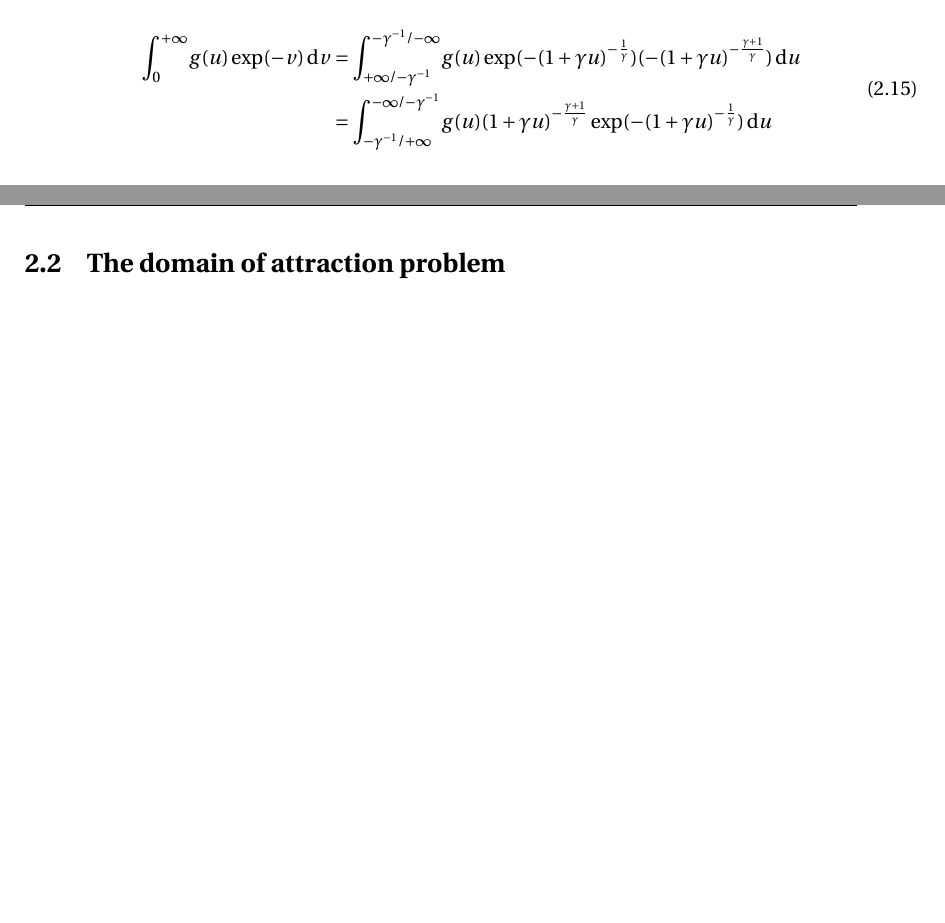
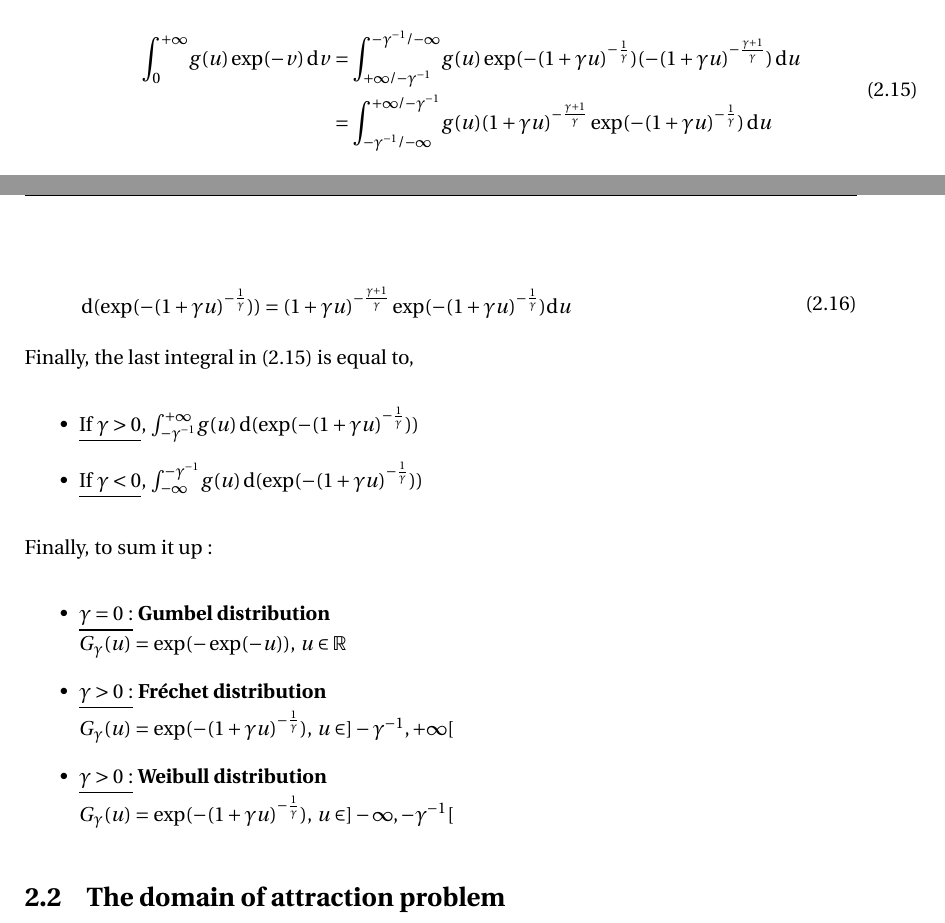
Before and after one commit to CillianMH/pdmExtremeValueTheory, a LaTeX thesis (report/my_thesis.tex, which reads report/main/ch1_theExtremalProblems.tex): two parts of pages 25 and 26 of 45, joined at a grey line, cut so that both start at the same text. The pictures show the PDF file report/my_thesis.pdf that the author committed with the source.

Commit message:
report updated

```diff
--- a/report/main/ch1_theExtremalProblems.tex
+++ b/report/main/ch1_theExtremalProblems.tex
@@ -137,2 +137,20 @@ u &= h_\gamma(\frac{1}{v}) = \frac{(\frac{1}{v})^\gamma - 1}{\gamma}\\
+\begin{alignat*}{2}
+\mathrm{d}(\exp(- (1 + \gamma u)^{- \frac{1}{\gamma}})) &=  (1 + \gamma u)^{- \frac{\gamma + 1}{\gamma}} \exp(- (1 + \gamma u)^{- \frac{1}{\gamma}}) \mathrm{d}u
+\end{alignat*}
+\end{equation}
+Finally, the last integral in $(2.15)$ is equal to,
+\begin{itemize}
+	\item \underline{If $\gamma > 0$},  $\int_{ - \gamma^{-1}}^{+ \infty} \! g(u) \, \mathrm{d}(\exp(- (1 + \gamma u)^{- \frac{1}{\gamma}}))$
+	\item \underline{If $\gamma < 0$},  $\int_{ - \infty}^{ - \gamma^{-1}} \! g(u) \, \mathrm{d}(\exp(- (1 + \gamma u)^{- \frac{1}{\gamma}}))$
+\end{itemize}
+Finally, to sum it up :
+\begin{itemize}
+	\item \underline{$\gamma = 0$ :} \textbf{Gumbel distribution} \newline
+	$G_\gamma(u) = \exp(- \exp(- u))$, $u \in \mathbb{R}$
+	\item \underline{$\gamma > 0$ :} \textbf{Fréchet distribution} \newline
+	$G_\gamma(u) = \exp(- (1 + \gamma u)^{- \frac{1}{\gamma}})$, $u \in ]- \gamma^{-1}, + \infty[$
+	\item \underline{$\gamma > 0$ :} \textbf{Weibull distribution} \newline
+	$G_\gamma(u) = \exp(- (1 + \gamma u)^{- \frac{1}{\gamma}})$, $u \in ]- \infty, - \gamma^{-1}[$
+\end{itemize}
 
 \section{The domain of attraction problem}
```
Also changed, not shown: report/my_thesis.pdf, report/main/ch1_theExtremalProblems.tex (4 more changed lines), 4 other files.
